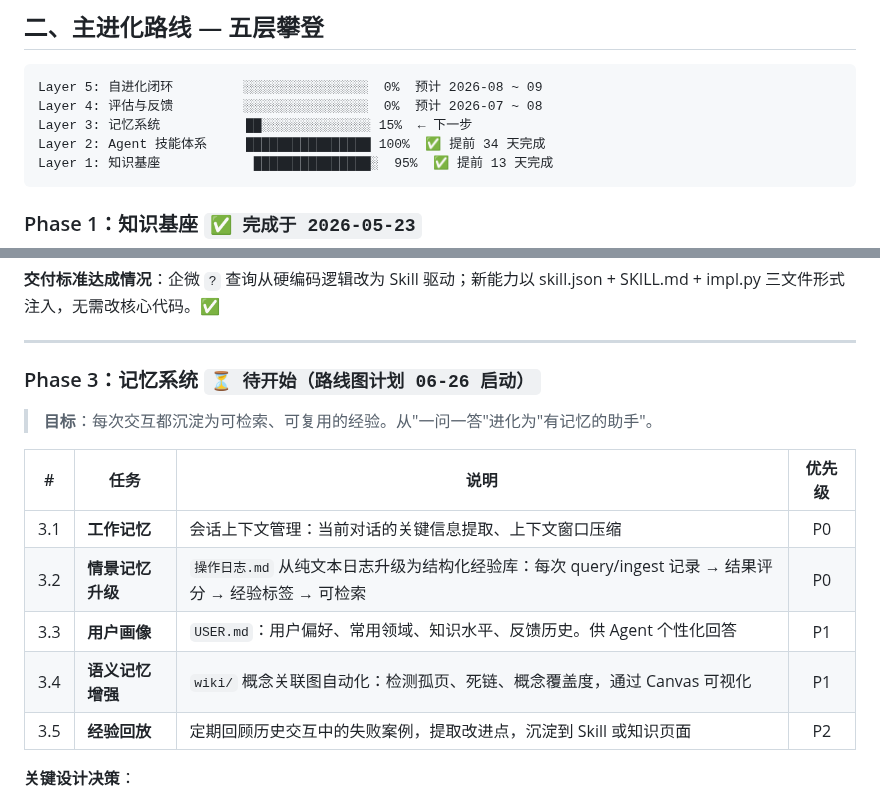
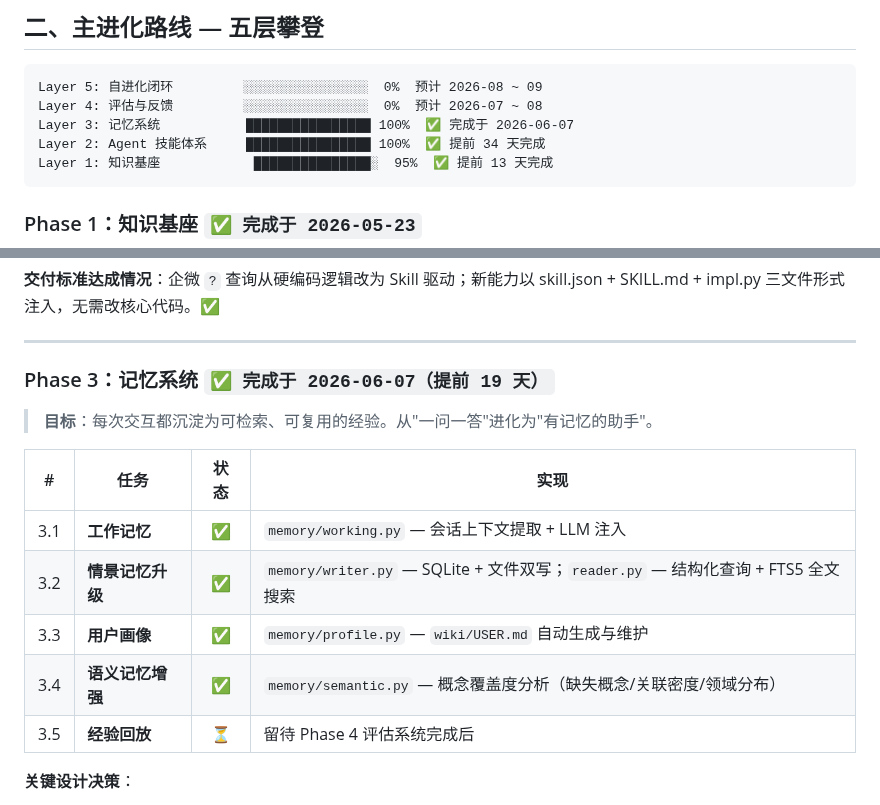
Before and after one commit to JXY001A/knowledge-wiki, a Markdown page: wiki/综合分析/AI 自进化知识系统 — 总体路线图.md, 2 parts joined by grey strips. GitHub-like rendering.

Commit message:
synthesis: Phase 3 完成标记 — 主路线图更新至 60% (3/5)

````diff
--- a/wiki/综合分析/AI 自进化知识系统 — 总体路线图.md
+++ b/wiki/综合分析/AI 自进化知识系统 — 总体路线图.md
@@ -58,7 +58,7 @@ confidence: high
 ```
 Layer 5: 自进化闭环         ░░░░░░░░░░░░░░░░  0%  预计 2026-08 ~ 09
 Layer 4: 评估与反馈         ░░░░░░░░░░░░░░░░  0%  预计 2026-07 ~ 08
-Layer 3: 记忆系统           ██░░░░░░░░░░░░░░ 15%  ← 下一步
+Layer 3: 记忆系统           ████████████████ 100%  ✅ 完成于 2026-06-07
 Layer 2: Agent 技能体系     ████████████████ 100%  ✅ 提前 34 天完成
 Layer 1: 知识基座            ███████████████░  95%  ✅ 提前 13 天完成
 ```
@@ -103,17 +103,17 @@ Layer 1: 知识基座            ███████████████
 
 ---
 
-### Phase 3：记忆系统 `⏳ 待开始（路线图计划 06-26 启动）`
+### Phase 3：记忆系统 `✅ 完成于 2026-06-07（提前 19 天）`
 
 > **目标**：每次交互都沉淀为可检索、可复用的经验。从"一问一答"进化为"有记忆的助手"。
 
-| # | 任务 | 说明 | 优先级 |
-|---|------|------|:---:|
-| 3.1 | **工作记忆** | 会话上下文管理：当前对话的关键信息提取、上下文窗口压缩 | P0 |
-| 3.2 | **情景记忆升级** | `操作日志.md` 从纯文本日志升级为结构化经验库：每次 query/ingest 记录 → 结果评分 → 经验标签 → 可检索 | P0 |
-| 3.3 | **用户画像** | `USER.md`：用户偏好、常用领域、知识水平、反馈历史。供 Agent 个性化回答 | P1 |
-| 3.4 | **语义记忆增强** | `wiki/` 概念关联图自动化：检测孤页、死链、概念覆盖度，通过 Canvas 可视化 | P1 |
-| 3.5 | **经验回放** | 定期回顾历史交互中的失败案例，提取改进点，沉淀到 Skill 或知识页面 | P2 |
+| # | 任务 | 状态 | 实现 |
+|---|------|:---:|------|
+| 3.1 | **工作记忆** | ✅ | `memory/working.py` — 会话上下文提取 + LLM 注入 |
+| 3.2 | **情景记忆升级** | ✅ | `memory/writer.py` — SQLite + 文件双写；`reader.py` — 结构化查询 + FTS5 全文搜索 |
+| 3.3 | **用户画像** | ✅ | `memory/profile.py` — `wiki/USER.md` 自动生成与维护 |
+| 3.4 | **语义记忆增强** | ✅ | `memory/semantic.py` — 概念覆盖度分析（缺失概念/关联密度/领域分布） |
+| 3.5 | **经验回放** | ⏳ | 留待 Phase 4 评估系统完成后 |
 
 **关键设计决策**：
 - 长期记忆以**文件系统为主**，不引入向量数据库 —— 与现有 `wiki/` 架构一致
````
Also changed, not shown: other parts of wiki/综合分析/AI 自进化知识系统 — 总体路线图.md (+3 -3 lines).
